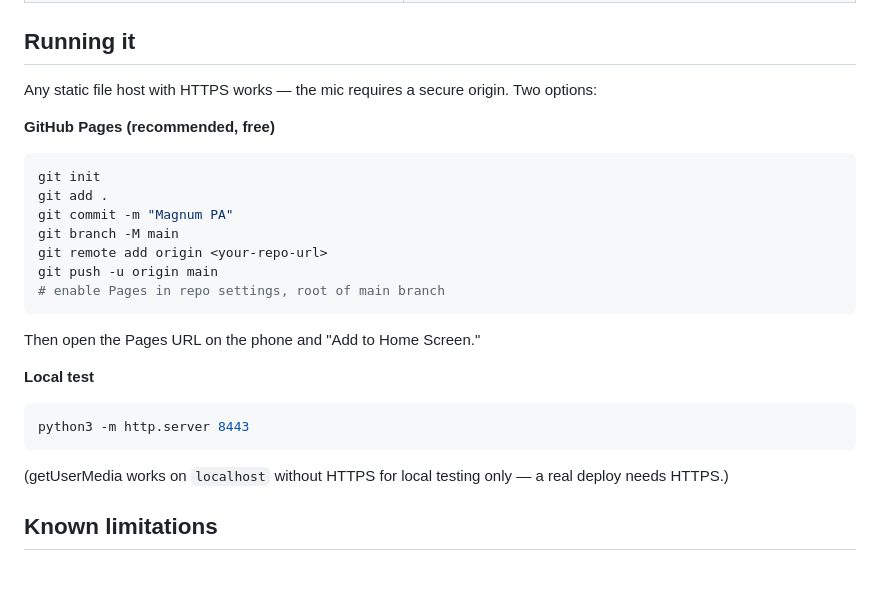
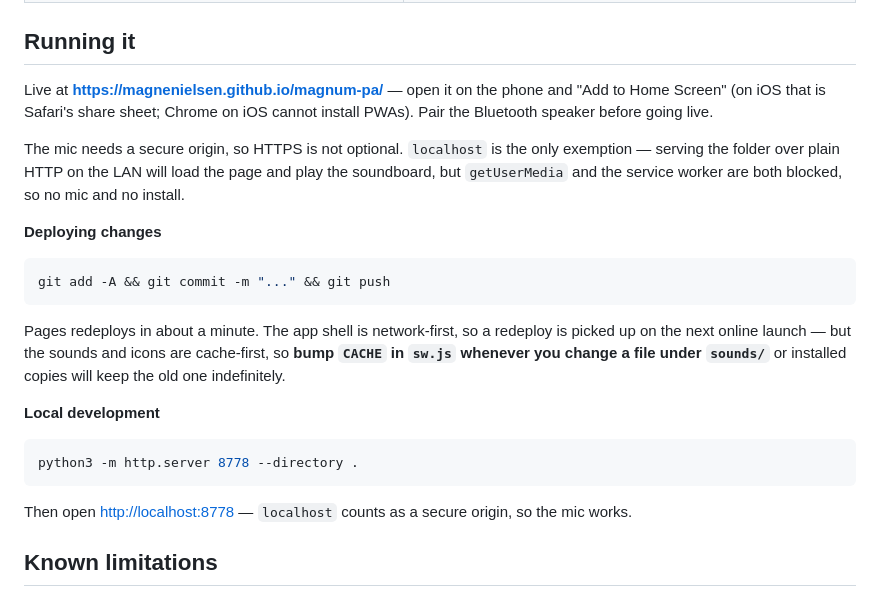
Before and after one commit to magnenielsen/magnum-pa, a Markdown page: README.md, the part around the change. Drawn GitHub-style.

Commit message:
Document the live Pages URL and the cache-bump rule
Sounds and icons are served cache-first, so changing a file under sounds/
without bumping CACHE in sw.js leaves installed copies on the old audio.

Co-Authored-By: Claude Opus 5 <noreply@anthropic.com>

````diff
--- a/README.md
+++ b/README.md
@@ -50,25 +50,32 @@ the search defaults to CC0 only, and warns you when you turn that filter off.
 
 ## Running it
 
-Any static file host with HTTPS works — the mic requires a secure origin. Two options:
+Live at **<https://magnenielsen.github.io/magnum-pa/>** — open it on the phone and
+"Add to Home Screen" (on iOS that is Safari's share sheet; Chrome on iOS cannot install
+PWAs). Pair the Bluetooth speaker before going live.
 
-**GitHub Pages (recommended, free)**
+The mic needs a secure origin, so HTTPS is not optional. `localhost` is the only exemption —
+serving the folder over plain HTTP on the LAN will load the page and play the soundboard,
+but `getUserMedia` and the service worker are both blocked, so no mic and no install.
+
+**Deploying changes**
+
 ```bash
-git init
-git add .
-git commit -m "Magnum PA"
-git branch -M main
-git remote add origin <your-repo-url>
-git push -u origin main
-# enable Pages in repo settings, root of main branch
+git add -A && git commit -m "..." && git push
 ```
-Then open the Pages URL on the phone and "Add to Home Screen."
 
-**Local test**
+Pages redeploys in about a minute. The app shell is network-first, so a redeploy is picked
+up on the next online launch — but the sounds and icons are cache-first, so **bump `CACHE`
+in `sw.js` whenever you change a file under `sounds/`** or installed copies will keep the old
+one indefinitely.
+
+**Local development**
+
 ```bash
-python3 -m http.server 8443
+python3 -m http.server 8778 --directory .
 ```
-(getUserMedia works on `localhost` without HTTPS for local testing only — a real deploy needs HTTPS.)
+
+Then open <http://localhost:8778> — `localhost` counts as a secure origin, so the mic works.
 
 ## Known limitations
 
````
